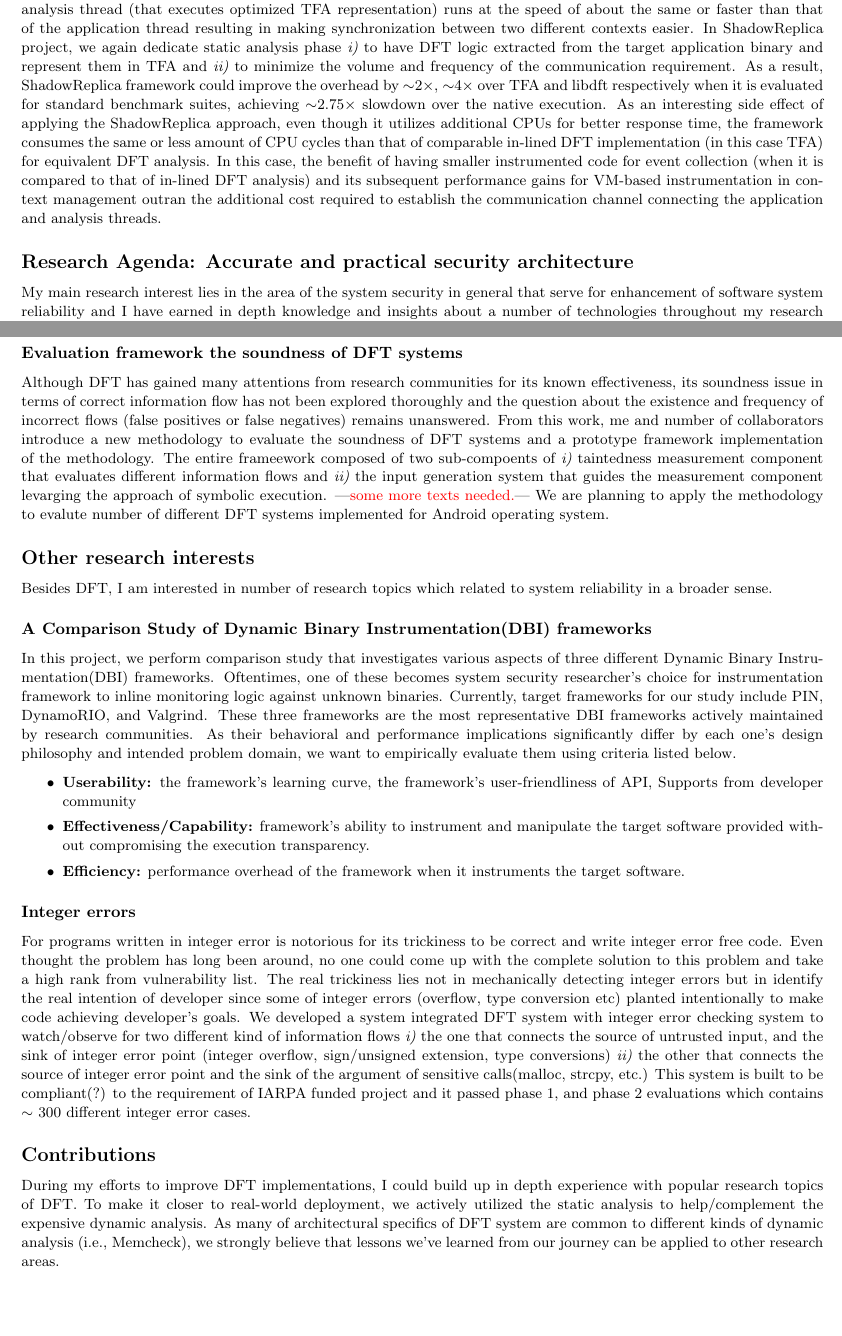
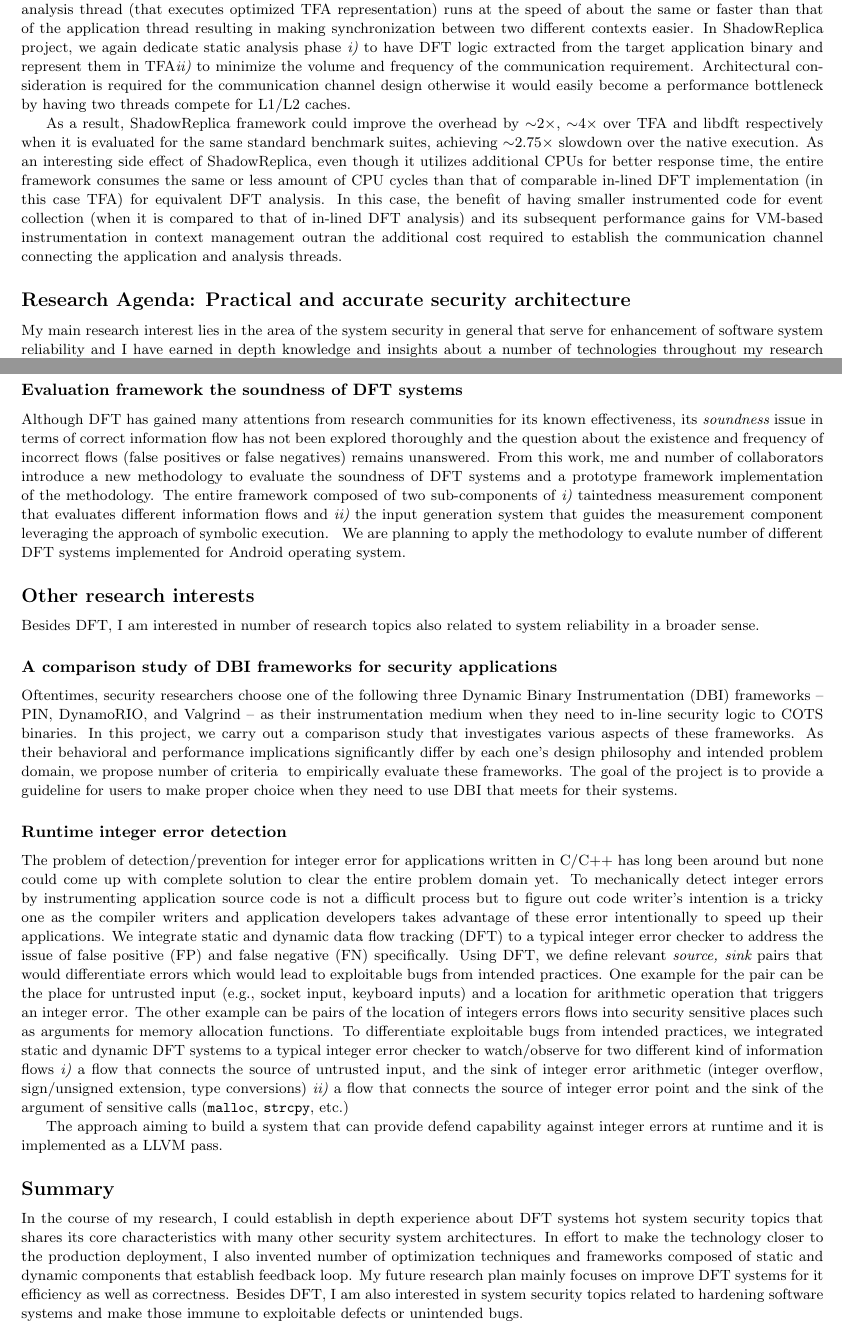
Before and after one commit to jikk/jikk_web, a LaTeX CV (application/res.tex): two parts of pages 2 and 3 of 4, joined at a grey line, cut so that both start at the same text, the shorter picture padded with empty space. Compiled offline with pdfLaTeX.

Commit message:
first draft finally done

```diff
--- a/application/res.tex
+++ b/application/res.tex
@@ -204,21 +204,29 @@ in making synchronization between two different contexts easier.
 %
 In \SR project, we again dedicate static analysis phase {\it i)} to have DFT
 logic extracted from the target application binary and represent them in \TFA
-and {\it ii)} to minimize the volume and frequency of the communication
+{\it ii)} to minimize the volume and frequency of the communication
 requirement.
+%
+Architectural consideration is required for the communication channel design
+otherwise it would easily become a performance bottleneck by having two threads
+compete for L1/L2 caches.
+
+%
+% Communication channel easily became a performance bottleneck if it is
+% designed with no in depth knowledges about CPU and its shared caches.
 %
 % \SR again ensures the same level of security/correctness guarantees as our
 % baseline tool.
 %
 As a result, \SR framework could improve the overhead by $\sim$2$\times$,
-$\sim$4$\times$ over \TFA and \libdft respectively when it is evaluated for
-standard benchmark suites, achieving $\sim$2.75$\times$ slowdown over the
+$\sim$4$\times$ over \TFA and \libdft respectively when it is evaluated for the
+same standard benchmark suites, achieving $\sim$2.75$\times$ slowdown over the
 native execution.
 %
-As an interesting side effect of applying the \SR approach, even though it
-utilizes additional CPUs for better response time, the framework consumes the
-same or less amount of CPU cycles than that of comparable in-lined DFT
-implementation~(in this case \TFA) for equivalent DFT analysis.
+As an interesting side effect of \SR, even though it utilizes additional CPUs
+for better response time, the entire framework consumes the same or less amount
+of CPU cycles than that of comparable in-lined DFT implementation~(in this case
+\TFA) for equivalent DFT analysis.
 %
 In this case, the benefit of having smaller instrumented code for event
 collection~(when it is compared to that of in-lined DFT analysis) and its
@@ -301,17 +309,17 @@ other system security architectures if we implement it correctly.
 \subsubsection*{Evaluation framework the soundness of DFT systems}
 %
 Although DFT has gained many attentions from research communities for its known
-effectiveness, its soundness issue in terms of correct information flow has not
-been explored thoroughly and the question about the existence and frequency of
-incorrect flows~(false positives or false negatives) remains unanswered. From
-this work, me and number of collaborators introduce a new methodology to
-evaluate the soundness of DFT systems and a prototype framework implementation
-of the methodology.
+effectiveness, its {\it soundness} issue in terms of correct information flow
+has not been explored thoroughly and the question about the existence and
+frequency of incorrect flows~(false positives or false negatives) remains
+unanswered. From this work, me and number of collaborators introduce a new
+methodology to evaluate the soundness of DFT systems and a prototype framework
+implementation of the methodology.
 %
-The entire frameework composed of two sub-compoents of {\it i)} taintedness
+The entire framework composed of two sub-components of {\it i)} taintedness
 measurement component that evaluates different information flows and {\it ii)}
-the input generation system that guides the measurement component levarging the
-approach of symbolic execution. \jikk{some more texts needed.}
+the input generation system that guides the measurement component leveraging
+the approach of symbolic execution. \jikk{some more texts needed.}
 %
 We are planning to apply the methodology to evalute number of different DFT
 systems implemented for Android operating system.
@@ -319,79 +327,76 @@ systems implemented for Android operating system.
 % Some other research areas that I'm interested in.
 \subsection*{Other research interests}
 %
-Besides DFT, I am interested in number of research topics which related to
+Besides DFT, I am interested in number of research topics also related to
 system reliability in a broader sense.
 
-\subsubsection*{A Comparison Study of Dynamic Binary Instrumentation(DBI)
-frameworks}
+\subsubsection*{A comparison study of DBI frameworks for security applications}
 %
-In this project, we perform comparison study that investigates various aspects
-of three different Dynamic Binary Instrumentation(DBI) frameworks. Oftentimes,
-one of these becomes system security researcher's choice for instrumentation
-framework to inline monitoring logic against unknown binaries. Currently,
-target frameworks for our study include PIN, DynamoRIO, and Valgrind. These
-three frameworks are the most representative DBI frameworks actively maintained
-by research communities. As their behavioral and performance implications
+Oftentimes, security researchers choose one of the following three Dynamic
+Binary Instrumentation~(DBI) frameworks -- PIN, DynamoRIO, and Valgrind -- as
+their instrumentation medium when they need to in-line security logic to COTS
+binaries.
+%
+In this project, we carry out a comparison study that investigates various
+aspects of these  frameworks. As their behavioral and performance implications
 significantly differ by each one's design philosophy and intended problem
-domain, we want to empirically evaluate them using criteria listed below.
+domain, we propose number of criteria \jikk{Userability,
+Effectiveness/capability, efficiency} to empirically evaluate these frameworks.
+%
+The goal of the project is to provide a guideline for users to make proper
+choice when they need to use DBI that meets for their systems.
 
-\begin{itemize}
-        \item {\bf Userability:} the framework's learning curve, the framework's
-           user-friendliness of API, Supports from developer community
-   \item {\bf Effectiveness/Capability:} framework's ability to instrument and
-            manipulate the target software provided without compromising the
-            execution transparency.
-    \item {\bf Efficiency:} performance overhead of the framework when it instruments
-    the target software.
-\end{itemize}
+\subsubsection*{Runtime integer error detection}
 
-%\subsubsection*{Software fuzzing}
+The problem of detection/prevention for integer error for applications written
+in C/C++ has long been around but none could come up with complete solution to
+clear the entire problem domain yet.
 %
-%Deeply interested in number of different static analysis techniques that would
-%help building reliable software systems. Both white-box~(with source access),
-%black-box(without access to source code). Symbolic execution and formal
-%verification techniques.
+To mechanically detect integer errors by instrumenting application source code
+is not a difficult process but to figure out code writer's intention is a
+tricky one as the compiler writers and application developers takes advantage
+of these error intentionally to speed up their applications.
+%
+We integrate static and dynamic data flow tracking~(DFT) to a typical integer
+error checker to address the issue of false positive~(FP) and false
+negative~(FN) specifically. Using DFT, we define relevant {\it source, sink}
+pairs that would differentiate errors which would lead to exploitable bugs from
+intended practices. One example for the pair can be the place for untrusted
+input~(e.g., socket input, keyboard inputs) and a location for arithmetic
+operation that triggers an integer error. The other example can be pairs of the
+location of integers errors flows into security sensitive places such as
+arguments for memory allocation functions.
+%
+To differentiate exploitable bugs from intended practices, we integrated static
+and dynamic DFT systems to a typical integer error checker to watch/observe for
+two different kind of information flows {\it i)} a flow that connects the
+source of untrusted input, and the sink of integer error arithmetic~(integer
+overflow, sign/unsigned extension, type conversions) {\it ii)} a flow that
+connects the source of integer error point and the sink of the argument of
+sensitive calls~({\tt malloc}, {\tt strcpy}, etc.)
 
-\subsubsection*{Integer errors}
-
-For programs written in integer error is notorious for its trickiness to be
-correct and write integer error free code. Even thought the problem has long
-been around, no one could come up with the complete solution to this problem
-and take a high rank from vulnerability list.
-%
-The real trickiness lies not in mechanically detecting integer errors but in
-identify the real intention of developer since some of integer errors
-(overflow, type conversion etc) planted intentionally to make code achieving
-developer's goals.
-%
-We developed a system integrated DFT system with integer error checking system
-to watch/observe for two different kind of information flows {\it i)} the one
-that connects the source of untrusted input, and the sink of integer error
-point~(integer overflow, sign/unsigned extension, type conversions) {\it ii)}
-the other that connects the source of integer error point and the sink of the
-argument of sensitive calls(malloc, strcpy, etc.)
-%
-This system is built to be compliant(?) to the requirement of IARPA funded
-project and it passed phase 1, and phase 2 evaluations which contains $\sim$
-300 different integer error cases.
-
+The approach aiming to build a system that can provide defend capability
+against integer errors at runtime and it is implemented as a LLVM pass.
 
 %What is the contribution from this line of work -- high level perspectives
-\subsection*{Contributions}
-During my efforts to improve DFT implementations, I could build up in depth
-experience with popular research topics of DFT.
+\subsection*{Summary}
+
+In the course of my research, I could establish in depth experience about DFT
+systems hot system security topics that shares its core characteristics with
+many other security system architectures.
 %
-To make it closer to real-world deployment, we actively utilized the static
-analysis to help/complement the expensive dynamic analysis.
+In effort to make the technology closer to the production deployment, I also
+invented number of optimization techniques and frameworks composed of static
+and dynamic components that establish feedback loop.
 %
-As many of architectural specifics of DFT system are common to different kinds
-of dynamic analysis~(\ie Memcheck), we strongly believe that lessons we've
-learned from our journey can be applied to other research areas.
-
-
+My future research plan mainly focuses on improve DFT systems for it efficiency
+as well as correctness.
+%
+Besides DFT, I am also interested in system security topics related to hardening
+software systems and make those immune to exploitable defects or unintended bugs.
 
 \end{small}
-\newpage
+%\newpage
 
 %refer to http://sites.stat.psu.edu/~surajit/present/bib.htm
 \bibliographystyle{plain}
```
Also changed, not shown: application/res.tex (18 more changed lines).
